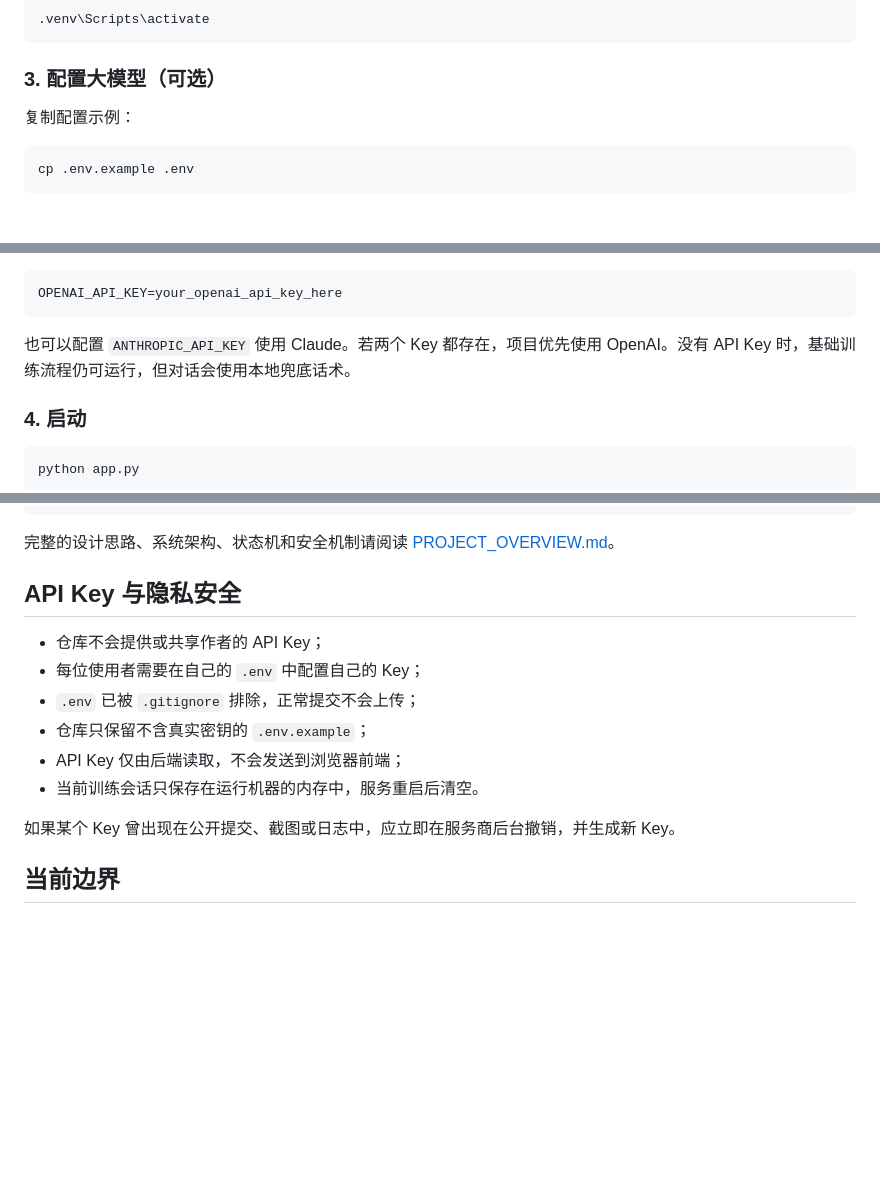
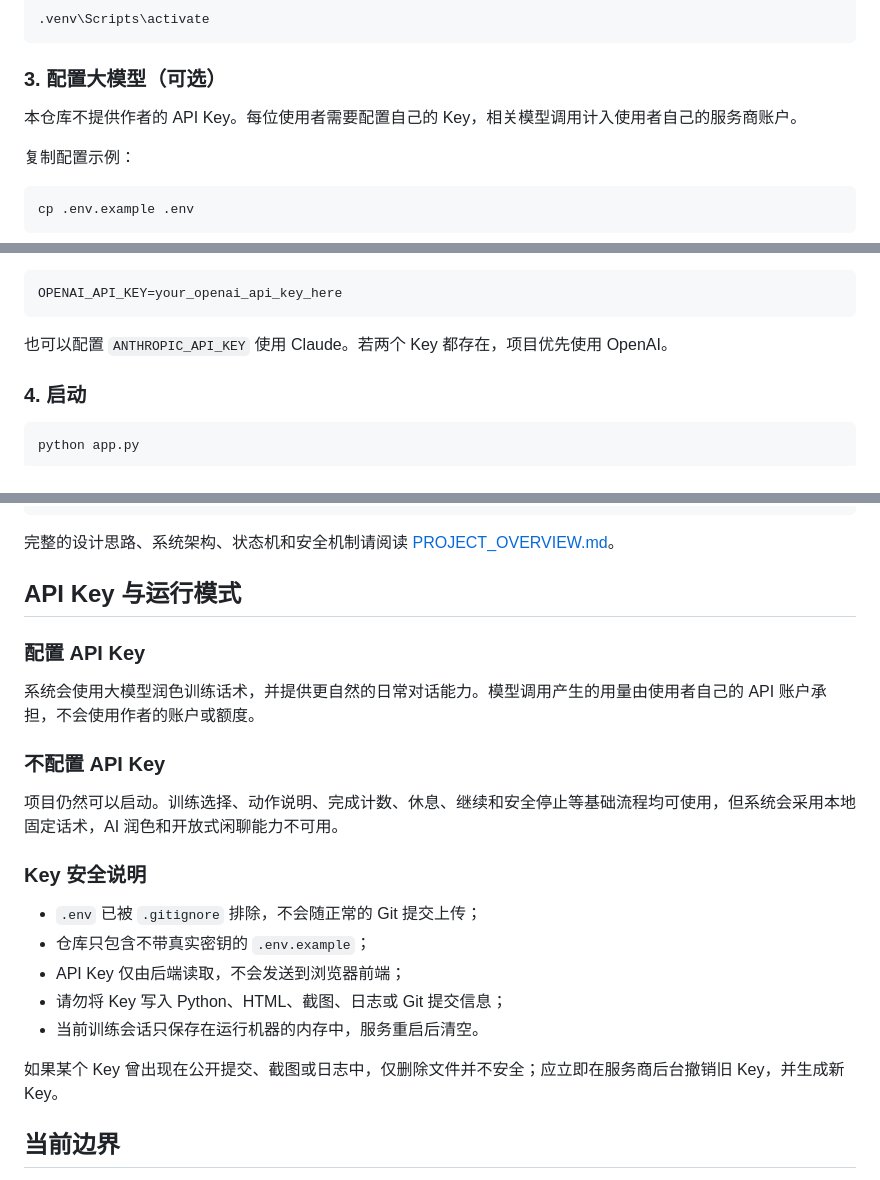
Before and after one commit to xr-hci/rehab_chatbot, a Markdown page: README.md, 3 parts joined by grey strips. GitHub-like rendering; blank space fills up the shorter version.

Commit message:
Clarify API key usage

````diff
--- a/README.md
+++ b/README.md
@@ -55,6 +55,8 @@ Windows 激活虚拟环境可使用：
 
 ### 3. 配置大模型（可选）
 
+本仓库不提供作者的 API Key。每位使用者需要配置自己的 Key，相关模型调用计入使用者自己的服务商账户。
+
 复制配置示例：
 
 ```bash
@@ -73,7 +75,7 @@ Copy-Item .env.example .env
 OPENAI_API_KEY=your_openai_api_key_here
 ```
 
-也可以配置 `ANTHROPIC_API_KEY` 使用 Claude。若两个 Key 都存在，项目优先使用 OpenAI。没有 API Key 时，基础训练流程仍可运行，但对话会使用本地兜底话术。
+也可以配置 `ANTHROPIC_API_KEY` 使用 Claude。若两个 Key 都存在，项目优先使用 OpenAI。
 
 ### 4. 启动
 
@@ -100,16 +102,25 @@ rehab_chatbot/
 
 完整的设计思路、系统架构、状态机和安全机制请阅读 [PROJECT_OVERVIEW.md](PROJECT_OVERVIEW.md)。
 
-## API Key 与隐私安全
+## API Key 与运行模式
 
-- 仓库不会提供或共享作者的 API Key；
-- 每位使用者需要在自己的 `.env` 中配置自己的 Key；
-- `.env` 已被 `.gitignore` 排除，正常提交不会上传；
-- 仓库只保留不含真实密钥的 `.env.example`；
+### 配置 API Key
+
+系统会使用大模型润色训练话术，并提供更自然的日常对话能力。模型调用产生的用量由使用者自己的 API 账户承担，不会使用作者的账户或额度。
+
+### 不配置 API Key
+
+项目仍然可以启动。训练选择、动作说明、完成计数、休息、继续和安全停止等基础流程均可使用，但系统会采用本地固定话术，AI 润色和开放式闲聊能力不可用。
+
+### Key 安全说明
+
+- `.env` 已被 `.gitignore` 排除，不会随正常的 Git 提交上传；
+- 仓库只包含不带真实密钥的 `.env.example`；
 - API Key 仅由后端读取，不会发送到浏览器前端；
+- 请勿将 Key 写入 Python、HTML、截图、日志或 Git 提交信息；
 - 当前训练会话只保存在运行机器的内存中，服务重启后清空。
 
-如果某个 Key 曾出现在公开提交、截图或日志中，应立即在服务商后台撤销，并生成新 Key。
+如果某个 Key 曾出现在公开提交、截图或日志中，仅删除文件并不安全；应立即在服务商后台撤销旧 Key，并生成新 Key。
 
 ## 当前边界
 
````
